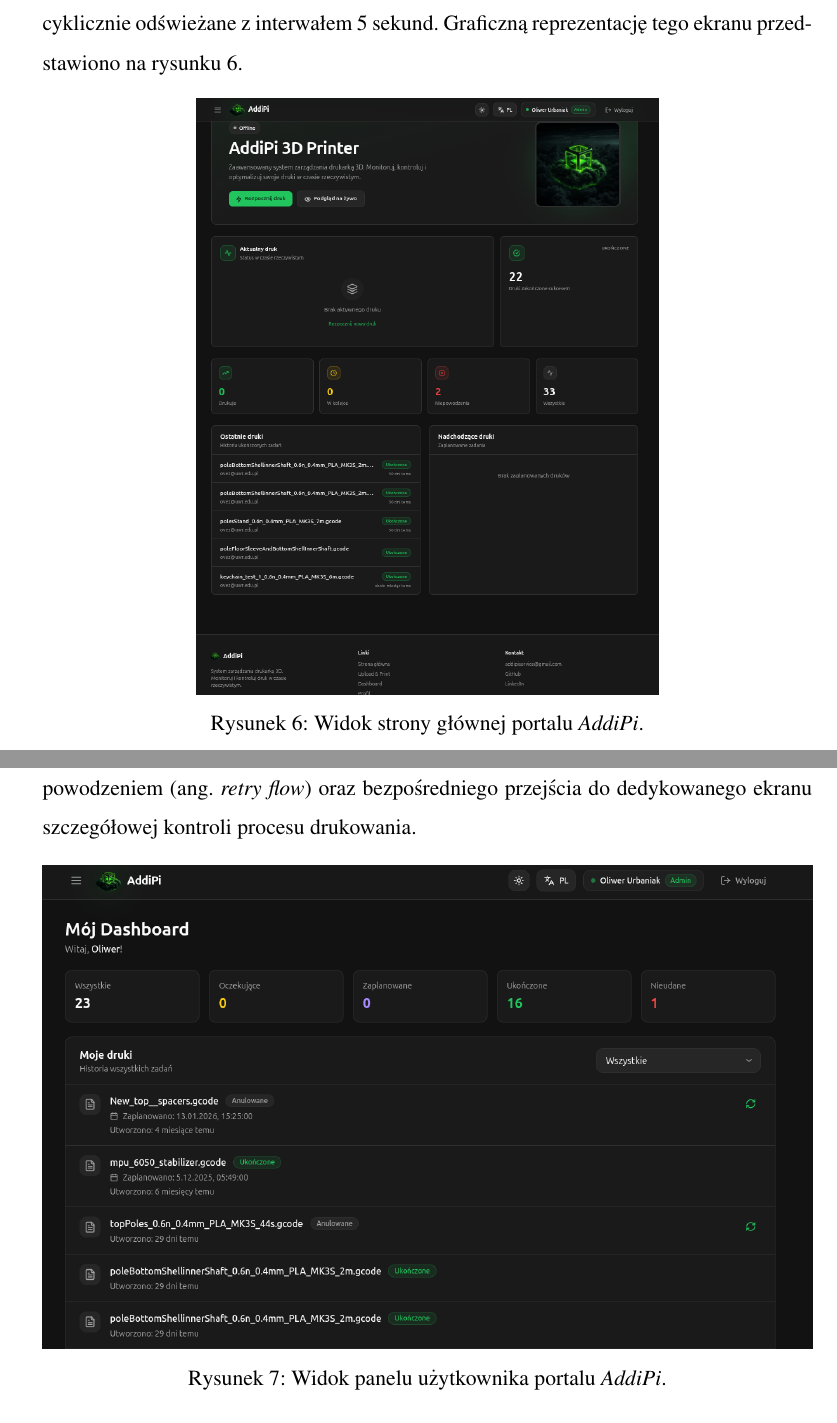
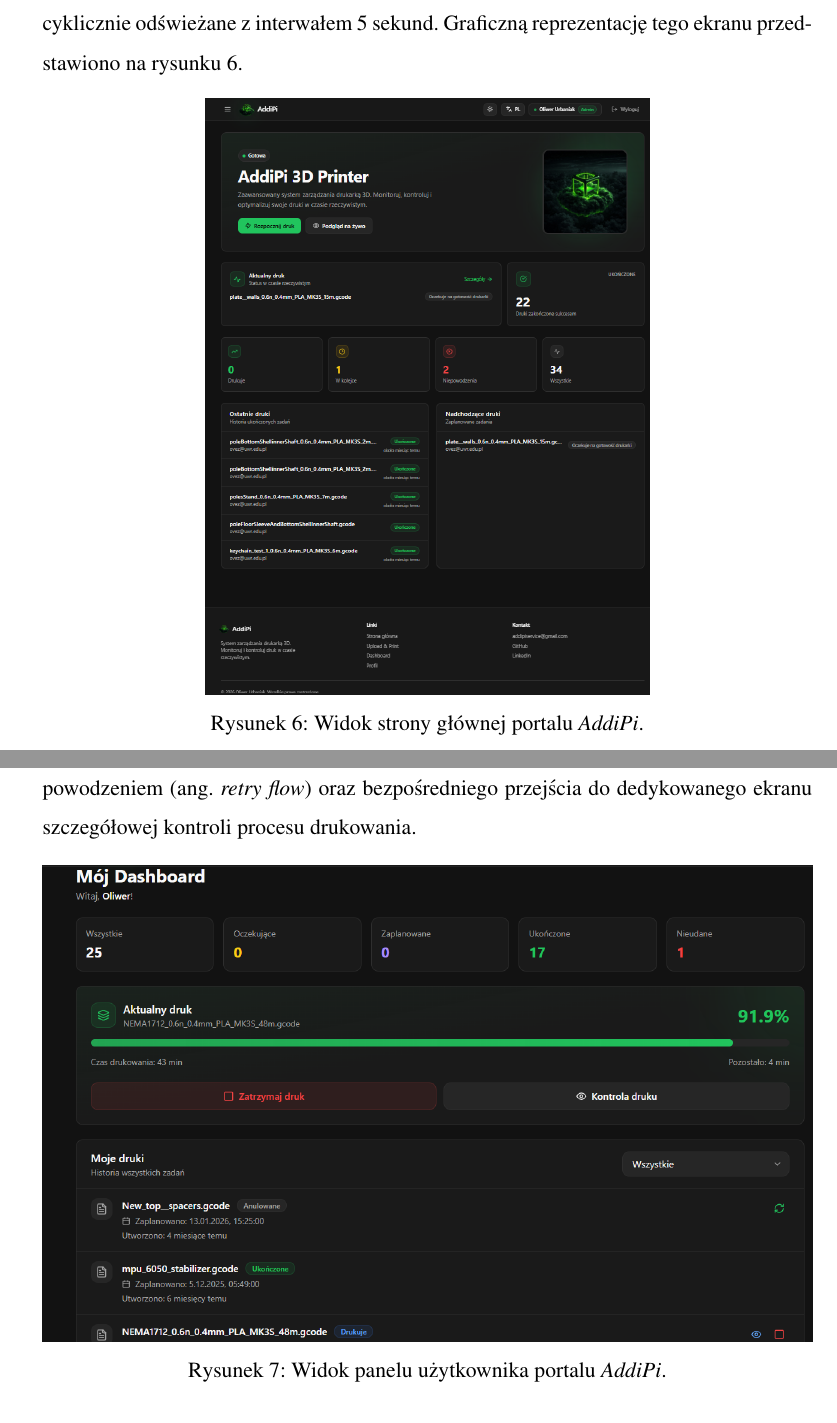
Before and after one commit to AddiPii/Bachelor-Thesis-Docs, a LaTeX document (dyplomWFA.tex): two parts of pages 51 and 52 of 65, joined at a grey line, cut so that both start at the same text. Compiled offline with pdfLaTeX.

Commit message:
replace old screens with new one

```diff
--- a/dyplomWFA.tex
+++ b/dyplomWFA.tex
@@ -1431,7 +1431,7 @@
 
 \begin{figure}[H]
 	\centering
-	\includegraphics[height=0.47\textheight,keepaspectratio]{strona-glowna.png}
+	\includegraphics[height=0.47\textheight,keepaspectratio]{strona-glowna2.png}
 	\caption{Widok strony głównej portalu \textit{AddiPi}.}
 	\label{fig:website_home}
 \end{figure}
@@ -1449,7 +1449,7 @@
 
 \begin{figure}[H]
 	\centering
-	\includegraphics[width=1\textwidth]{dashboard.png}
+	\includegraphics[width=1\textwidth]{dashboard2.png}
 	\caption{Widok panelu użytkownika portalu \textit{AddiPi}.}
 	\label{fig:website_dashboard}
 \end{figure}
```
Also changed, not shown: dyplomWFA.pdf, dyplomWFA.tex (2 more changed lines), 4 other files.
